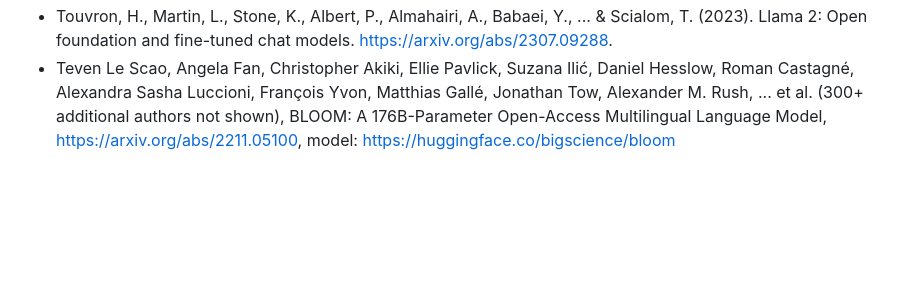
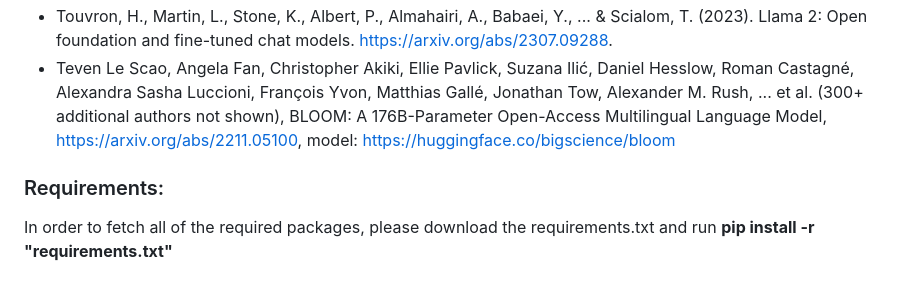
Before and after one commit to UL-FRI-NLP-2023-2024/ul-fri-nlp-course-project-tree-pipit, a Markdown page: README.md, the part around the change. Rendered like a GitHub page; blank space fills up the shorter version.

```diff
--- a/README.md
+++ b/README.md
@@ -17,3 +17,6 @@ Large Language Models (LLMs) have shown great promise as highly capable AI assis
 - Long Ouyang, Jeff Wu, Xu Jiang, Diogo Almeida, Carroll L. Wainwright, Pamela Mishkin, Chong Zhang, Sandhini Agarwal, Katarina Slama, Alex Ray, John Schulman, Jacob Hilton, Fraser Kelton, Luke Miller, Maddie Simens, Amanda Askell, Peter Welinder, Paul Christiano, Jan Leike, Ryan Lowe, Training language models to follow instructions with human feedback, https://arxiv.org/abs/2203.02155.
 - Touvron, H., Martin, L., Stone, K., Albert, P., Almahairi, A., Babaei, Y., ... & Scialom, T. (2023). Llama 2: Open foundation and fine-tuned chat models. https://arxiv.org/abs/2307.09288.
 - Teven Le Scao, Angela Fan, Christopher Akiki, Ellie Pavlick, Suzana Ilić, Daniel Hesslow, Roman Castagné, Alexandra Sasha Luccioni, François Yvon, Matthias Gallé, Jonathan Tow, Alexander M. Rush, ...  et al. (300+ additional authors not shown), BLOOM: A 176B-Parameter Open-Access Multilingual Language Model, https://arxiv.org/abs/2211.05100, model: https://huggingface.co/bigscience/bloom
+
+### Requirements:
+In order to fetch all of the required packages, please download the requirements.txt and run **pip install -r "requirements.txt"**
```
